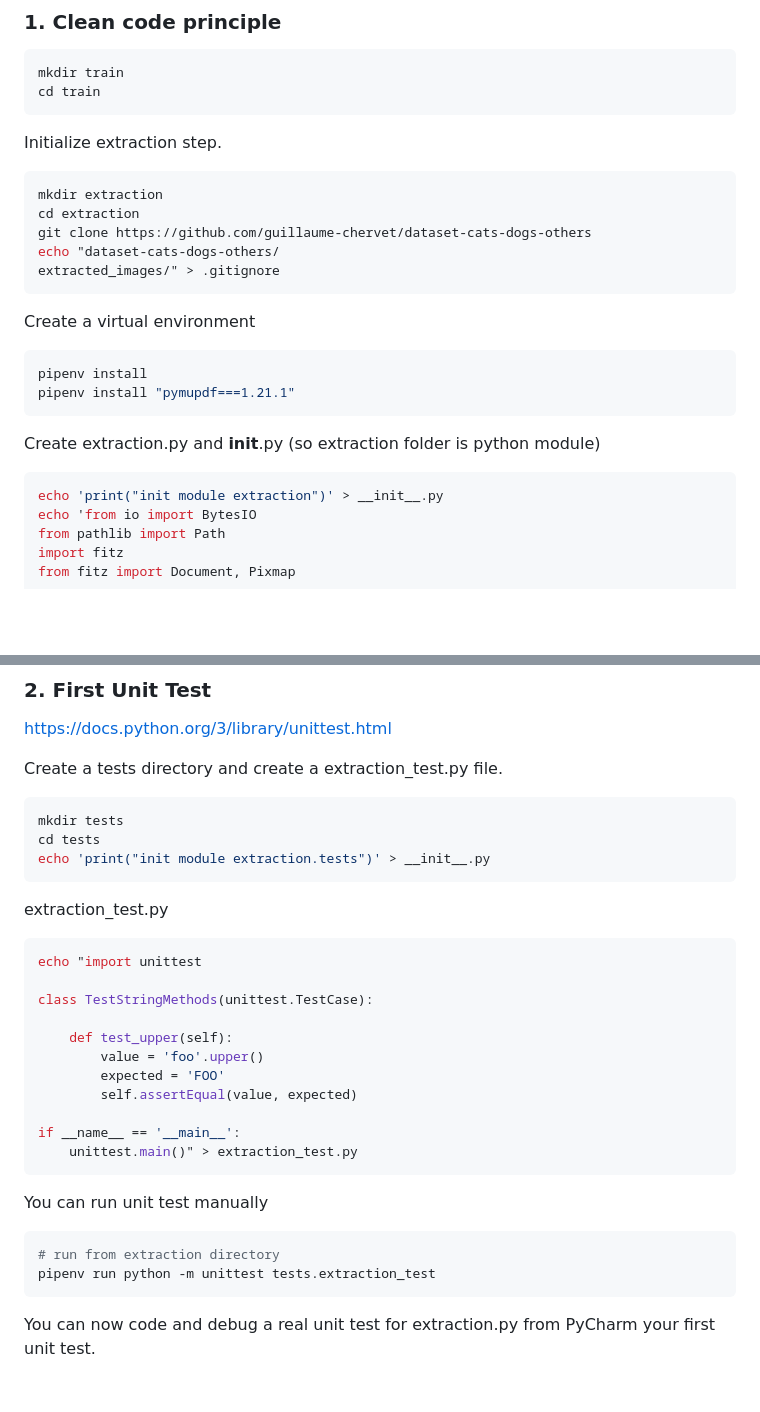
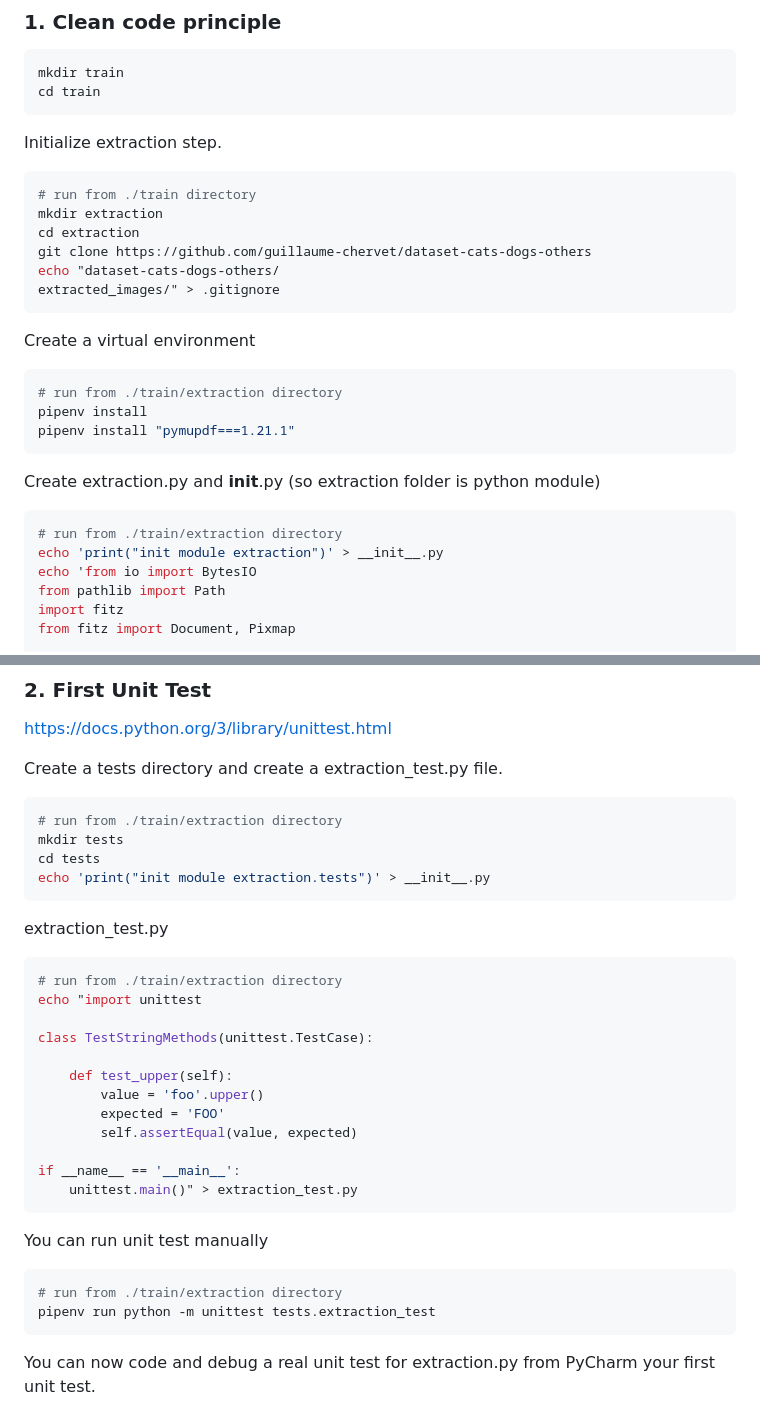
Before and after one commit to guillaume-chervet/MLOpsPython, a Markdown page: step_1_extraction.md, 2 parts joined by grey strips. Drawn GitHub-style; blank space fills up the shorter version.

````diff
--- a/step_1_extraction.md
+++ b/step_1_extraction.md
@@ -13,6 +13,7 @@ cd train
 
 Initialize extraction step.
 ```bash
+# run from ./train directory
 mkdir extraction
 cd extraction
 git clone https://github.com/guillaume-chervet/dataset-cats-dogs-others
@@ -22,12 +23,14 @@ extracted_images/" > .gitignore
 
 Create a virtual environment
 ```bash
+# run from ./train/extraction directory
 pipenv install
 pipenv install "pymupdf===1.21.1"
 ```
 
 Create extraction.py and __init__.py (so extraction folder is python module)
 ```bash
+# run from ./train/extraction directory
 echo 'print("init module extraction")' > __init__.py
 echo 'from io import BytesIO
 from pathlib import Path
@@ -75,6 +78,7 @@ https://docs.python.org/3/library/unittest.html
 Create a tests directory and create a extraction_test.py file.
 
 ```bash
+# run from ./train/extraction directory
 mkdir tests
 cd tests
 echo 'print("init module extraction.tests")' > __init__.py
@@ -82,6 +86,7 @@ echo 'print("init module extraction.tests")' > __init__.py
 
 extraction_test.py
 ```bash
+# run from ./train/extraction directory
 echo "import unittest
 
 class TestStringMethods(unittest.TestCase):
@@ -97,7 +102,7 @@ if __name__ == '__main__':
 
 You can run unit test manually
 ```bash
-# run from extraction directory
+# run from ./train/extraction directory
 pipenv run python -m unittest tests.extraction_test
 ```
 
````
